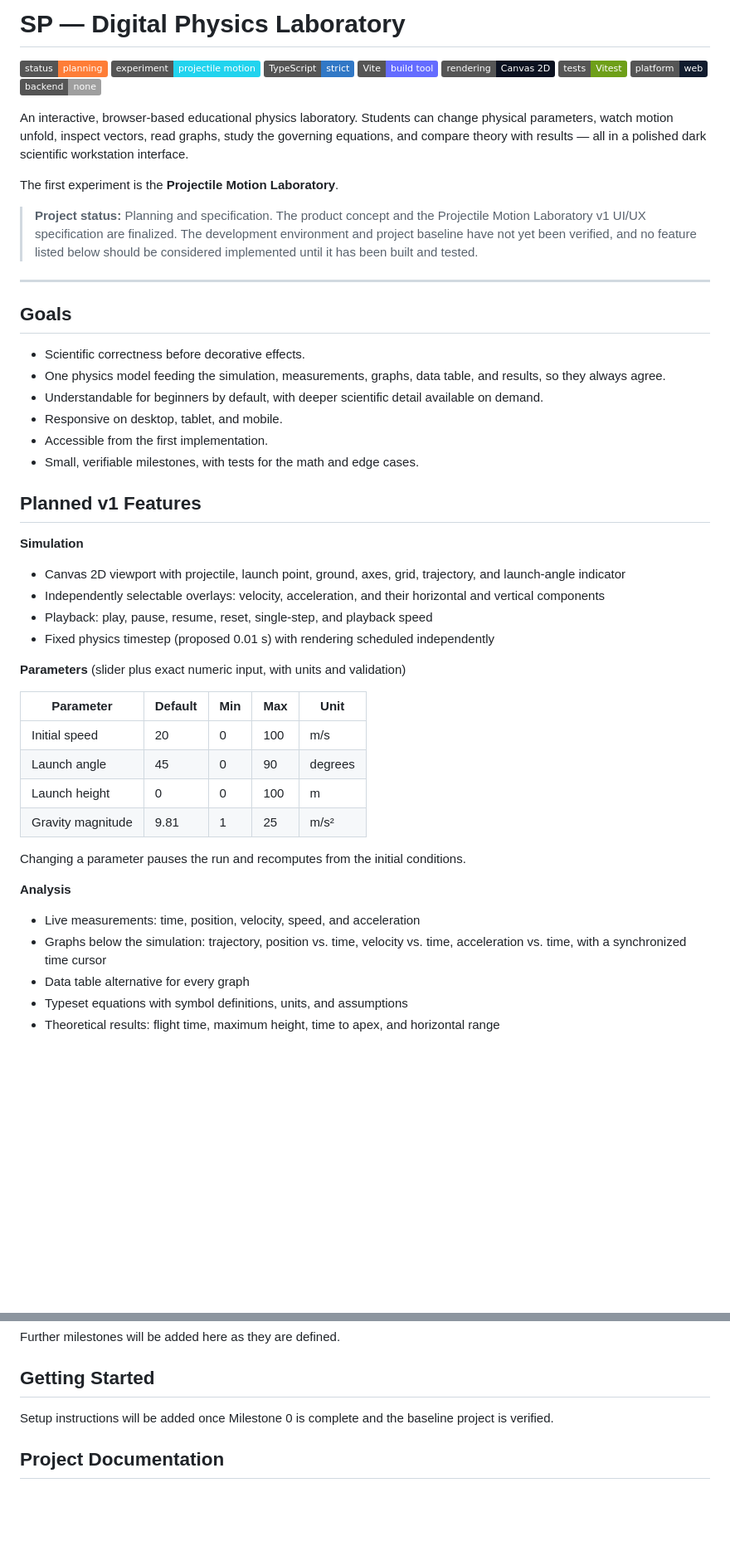
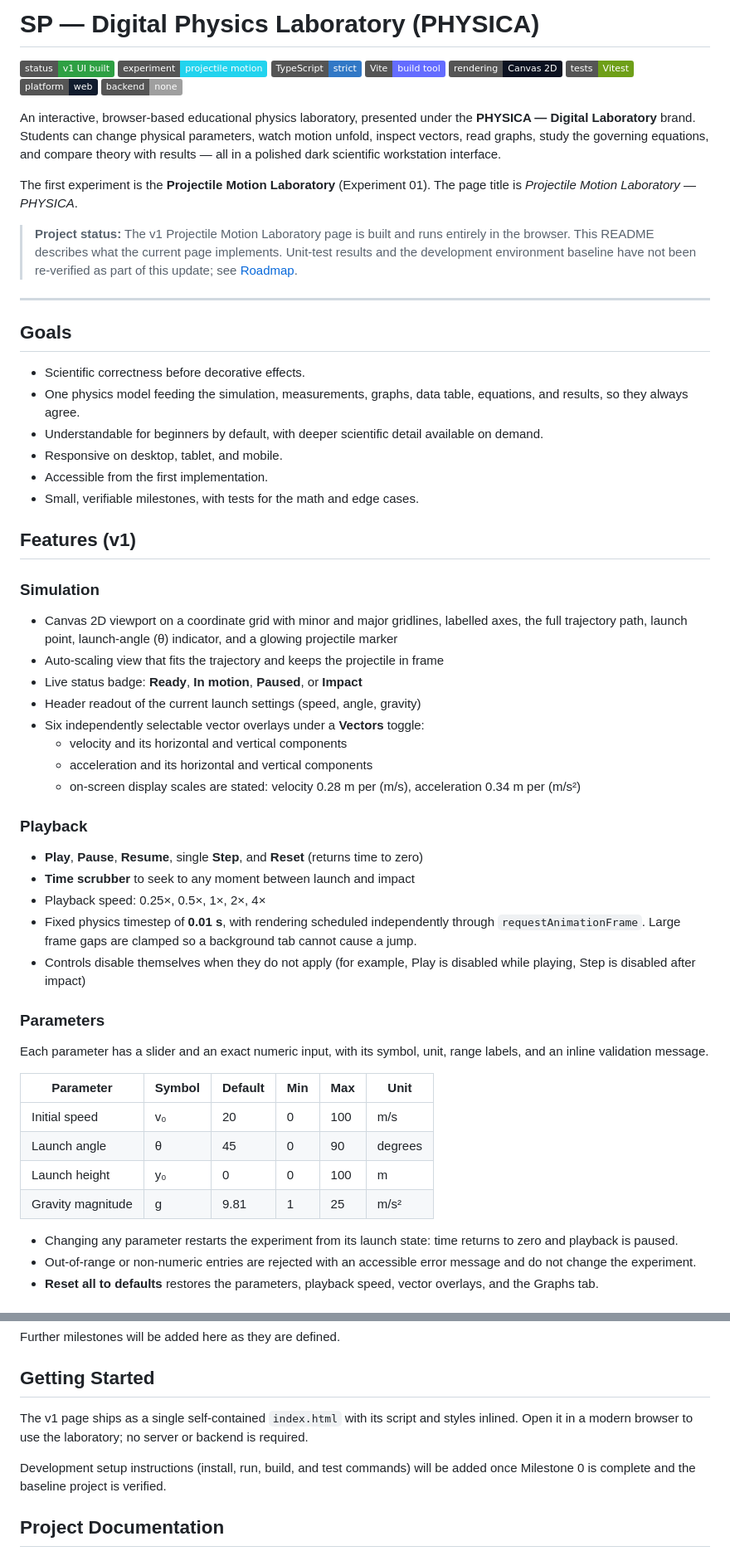
Before and after one commit to barathraj0812/physics-laboratory, a Markdown page: README.md, 2 parts joined by grey strips. Shown at 83% size. Drawn GitHub-style; badges without logos; blank space fills up the shorter version.

```diff
--- a/README.md
+++ b/README.md
@@ -1,6 +1,6 @@
-# SP — Digital Physics Laboratory
+# SP — Digital Physics Laboratory (PHYSICA)
 
-![Status: Planning](https://img.shields.io/badge/status-planning-orange)
+![Status: v1 UI built](https://img.shields.io/badge/status-v1%20UI%20built-2EA043)
 ![Experiment: Projectile Motion](https://img.shields.io/badge/experiment-projectile%20motion-22D3EE)
 ![TypeScript](https://img.shields.io/badge/TypeScript-strict-3178C6?logo=typescript&logoColor=white)
 ![Vite](https://img.shields.io/badge/Vite-build%20tool-646CFF?logo=vite&logoColor=white)
@@ -9,45 +9,56 @@
 ![Platform: Web](https://img.shields.io/badge/platform-web-111C2E)
 ![Backend: none](https://img.shields.io/badge/backend-none-lightgrey)
 
-An interactive, browser-based educational physics laboratory. Students can change physical parameters, watch motion unfold, inspect vectors, read graphs, study the governing equations, and compare theory with results — all in a polished dark scientific workstation interface.
+An interactive, browser-based educational physics laboratory, presented under the **PHYSICA — Digital Laboratory** brand. Students can change physical parameters, watch motion unfold, inspect vectors, read graphs, study the governing equations, and compare theory with results — all in a polished dark scientific workstation interface.
 
-The first experiment is the **Projectile Motion Laboratory**.
+The first experiment is the **Projectile Motion Laboratory** (Experiment 01). The page title is *Projectile Motion Laboratory — PHYSICA*.
 
-> **Project status:** Planning and specification. The product concept and the Projectile Motion Laboratory v1 UI/UX specification are finalized. The development environment and project baseline have not yet been verified, and no feature listed below should be considered implemented until it has been built and tested.
+> **Project status:** The v1 Projectile Motion Laboratory page is built and runs entirely in the browser. This README describes what the current page implements. Unit-test results and the development environment baseline have not been re-verified as part of this update; see [Roadmap](#roadmap).
 
 ---
 
 ## Goals
 
 - Scientific correctness before decorative effects.
-- One physics model feeding the simulation, measurements, graphs, data table, and results, so they always agree.
+- One physics model feeding the simulation, measurements, graphs, data table, equations, and results, so they always agree.
 - Understandable for beginners by default, with deeper scientific detail available on demand.
 - Responsive on desktop, tablet, and mobile.
 - Accessible from the first implementation.
 - Small, verifiable milestones, with tests for the math and edge cases.
 
-## Planned v1 Features
+## Features (v1)
 
-**Simulation**
-- Canvas 2D viewport with projectile, launch point, ground, axes, grid, trajectory, and launch-angle indicator
-- Independently selectable overlays: velocity, acceleration, and their horizontal and vertical components
-- Playback: play, pause, resume, reset, single-step, and playback speed
-- Fixed physics timestep (proposed 0.01 s) with rendering scheduled independently
+### Simulation
 
-**Parameters** (slider plus exact numeric input, with units and validation)
+- Canvas 2D viewport on a coordinate grid with minor and major gridlines, labelled axes, the full trajectory path, launch point, launch-angle (θ) indicator, and a glowing projectile marker
+- Auto-scaling view that fits the trajectory and keeps the projectile in frame
+- Live status badge: **Ready**, **In motion**, **Paused**, or **Impact**
+- Header readout of the current launch settings (speed, angle, gravity)
+- Six independently selectable vector overlays under a **Vectors** toggle:
+  - velocity and its horizontal and vertical components
+  - acceleration and its horizontal and vertical components
+  - on-screen display scales are stated: velocity 0.28 m per (m/s), acceleration 0.34 m per (m/s²)
 
-| Parameter | Default | Min | Max | Unit |
-|---|---|---|---|---|
-| Initial speed | 20 | 0 | 100 | m/s |
-| Launch angle | 45 | 0 | 90 | degrees |
-| Launch height | 0 | 0 | 100 | m |
-| Gravity magnitude | 9.81 | 1 | 25 | m/s² |
+### Playback
 
-Changing a parameter pauses the run and recomputes from the initial conditions.
+- **Play**, **Pause**, **Resume**, single **Step**, and **Reset** (returns time to zero)
+- **Time scrubber** to seek to any moment between launch and impact
+- Playback speed: 0.25×, 0.5×, 1×, 2×, 4×
+- Fixed physics timestep of **0.01 s**, with rendering scheduled independently through `requestAnimationFrame`. Large frame gaps are clamped so a background tab cannot cause a jump.
+- Controls disable themselves when they do not apply (for example, Play is disabled while playing, Step is disabled after impact)
 
-**Analysis**
-- Live measurements: time, position, velocity, speed, and acceleration
-- Graphs below the simulation: trajectory, position vs. time, velocity vs. time, acceleration vs. time, with a synchronized time cursor
-- Data table alternative for every graph
-- Typeset equations with symbol definitions, units, and assumptions
-- Theoretical results: flight time, maximum height, time to apex, and horizontal range
+### Parameters
+
+Each parameter has a slider and an exact numeric input, with its symbol, unit, range labels, and an inline validation message.
+
+| Parameter | Symbol | Default | Min | Max | Unit |
+|---|---|---|---|---|---|
+| Initial speed | v₀ | 20 | 0 | 100 | m/s |
+| Launch angle | θ | 45 | 0 | 90 | degrees |
+| Launch height | y₀ | 0 | 0 | 100 | m |
+| Gravity magnitude | g | 9.81 | 1 | 25 | m/s² |
+
+- Changing any parameter restarts the experiment from its launch state: time returns to zero and playback is paused.
+- Out-of-range or non-numeric entries are rejected with an accessible error message and do not change the experiment.
+- **Reset all to defaults** restores the parameters, playback speed, vector overlays, and the Graphs tab.
+
@@ -116,7 +185,9 @@ Further milestones will be added here as they are defined.
 
 ## Getting Started
 
-Setup instructions will be added once Milestone 0 is complete and the baseline project is verified.
+The v1 page ships as a single self-contained `index.html` with its script and styles inlined. Open it in a modern browser to use the laboratory; no server or backend is required.
+
+Development setup instructions (install, run, build, and test commands) will be added once Milestone 0 is complete and the baseline project is verified.
 
 ## Project Documentation
 
```
Also changed, not shown: other parts of README.md (+72 -14 lines).
